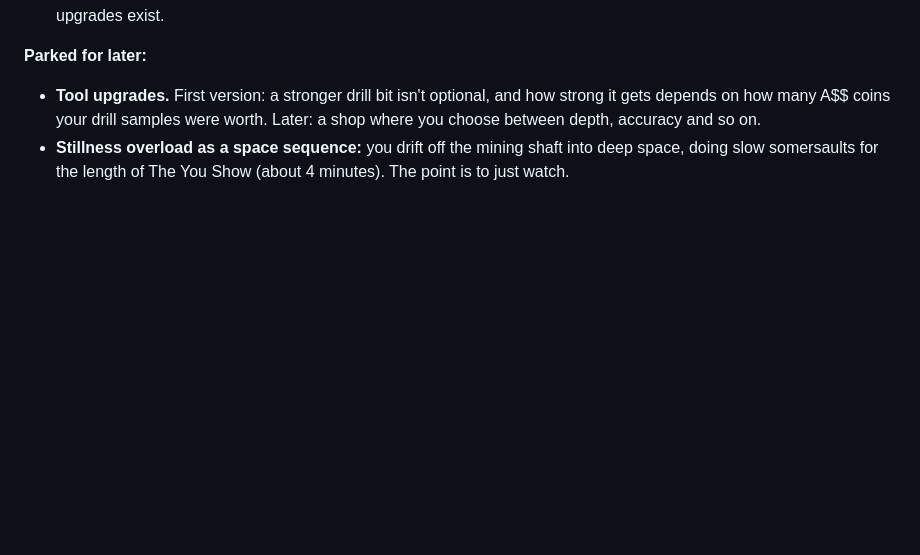
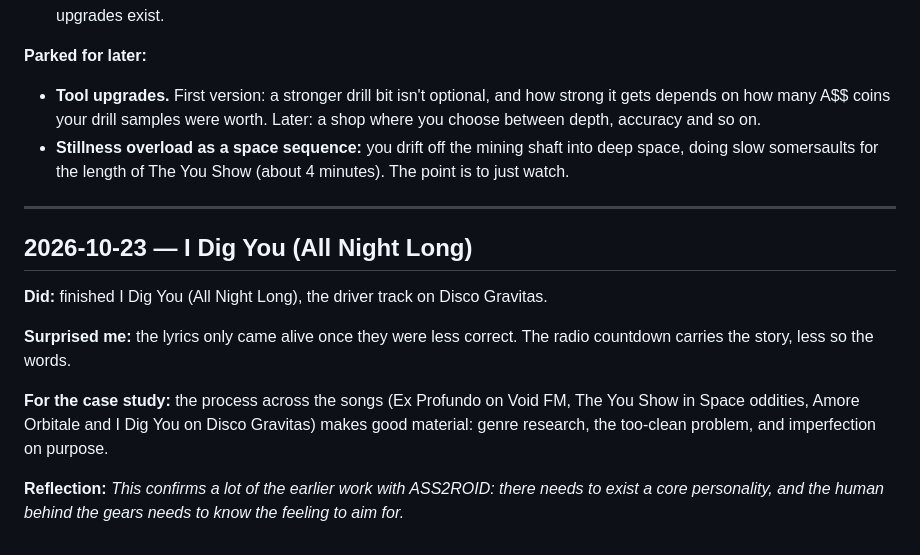
Before and after one commit to karohall/ass2roid-game, a Markdown page: DEVLOG.md, the part around the change. Rendered like a GitHub page; blank space fills up the shorter version.

Commit message:
Radio: I Dig You and Amore Orbitale finished; devlog entry
Co-Authored-By: Claude Opus 5.5 <noreply@anthropic.com>

```diff
--- a/DEVLOG.md
+++ b/DEVLOG.md
@@ -145,3 +145,15 @@ Built on P1-A. Still grey boxes, no images, no sound. Every tunable number is in
 **Parked for later:**
 - **Tool upgrades.** First version: a stronger drill bit isn't optional, and how strong it gets depends on how many A$$ coins your drill samples were worth. Later: a shop where you choose between depth, accuracy and so on.
 - **Stillness overload as a space sequence:** you drift off the mining shaft into deep space, doing slow somersaults for the length of The You Show (about 4 minutes). The point is to just watch.
+
+---
+
+## 2026-10-23 — I Dig You (All Night Long)
+
+**Did:** finished I Dig You (All Night Long), the driver track on Disco Gravitas.
+
+**Surprised me:** the lyrics only came alive once they were less correct. The radio countdown carries the story, less so the words.
+
+**For the case study:** the process across the songs (Ex Profundo on Void FM, The You Show in Space oddities, Amore Orbitale and I Dig You on Disco Gravitas) makes good material: genre research, the too-clean problem, and imperfection on purpose.
+
+**Reflection:** *This confirms a lot of the earlier work with ASS2ROID: there needs to exist a core personality, and the human behind the gears needs to know the feeling to aim for.*
```
Also changed, not shown: RADIO.md (+5 -3 lines).
